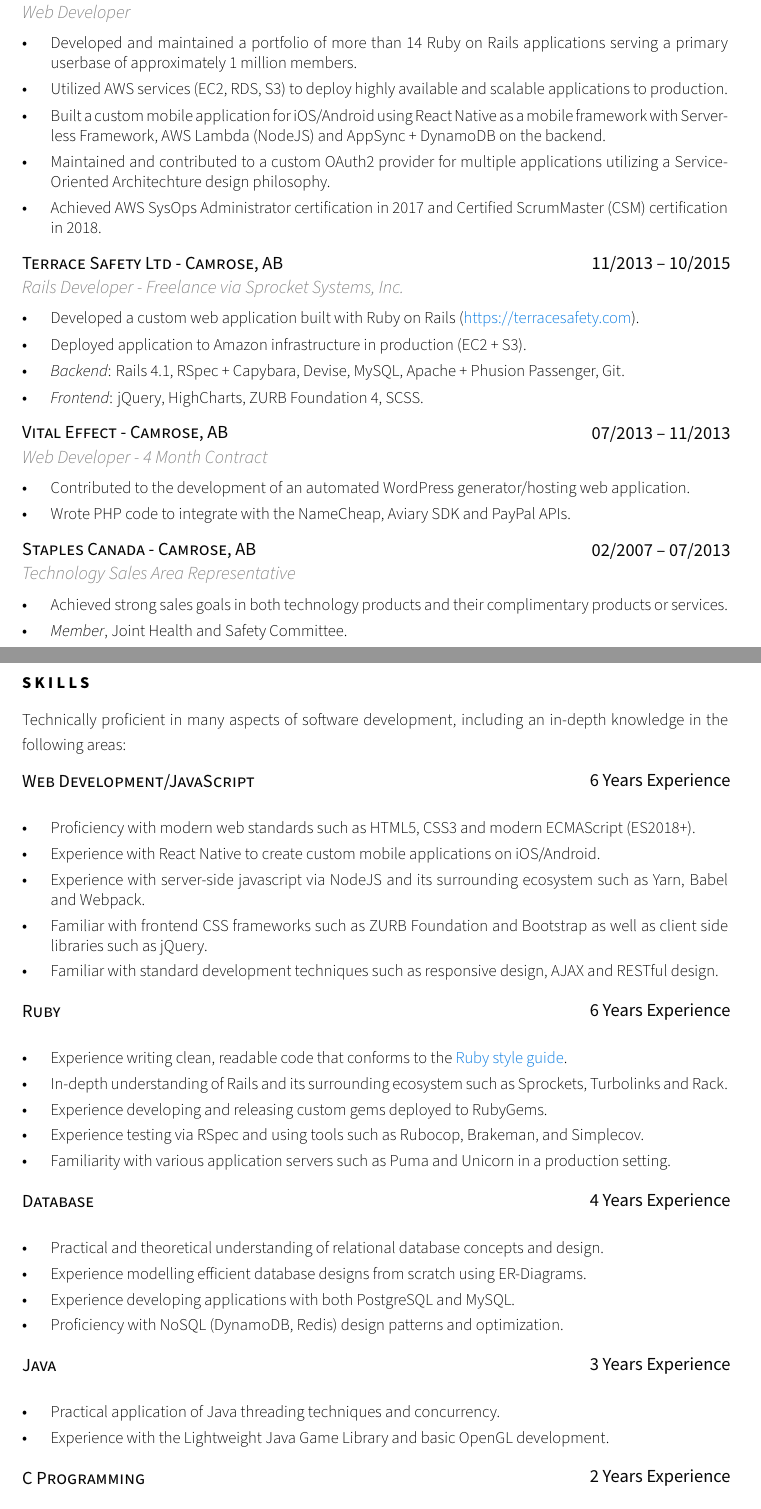
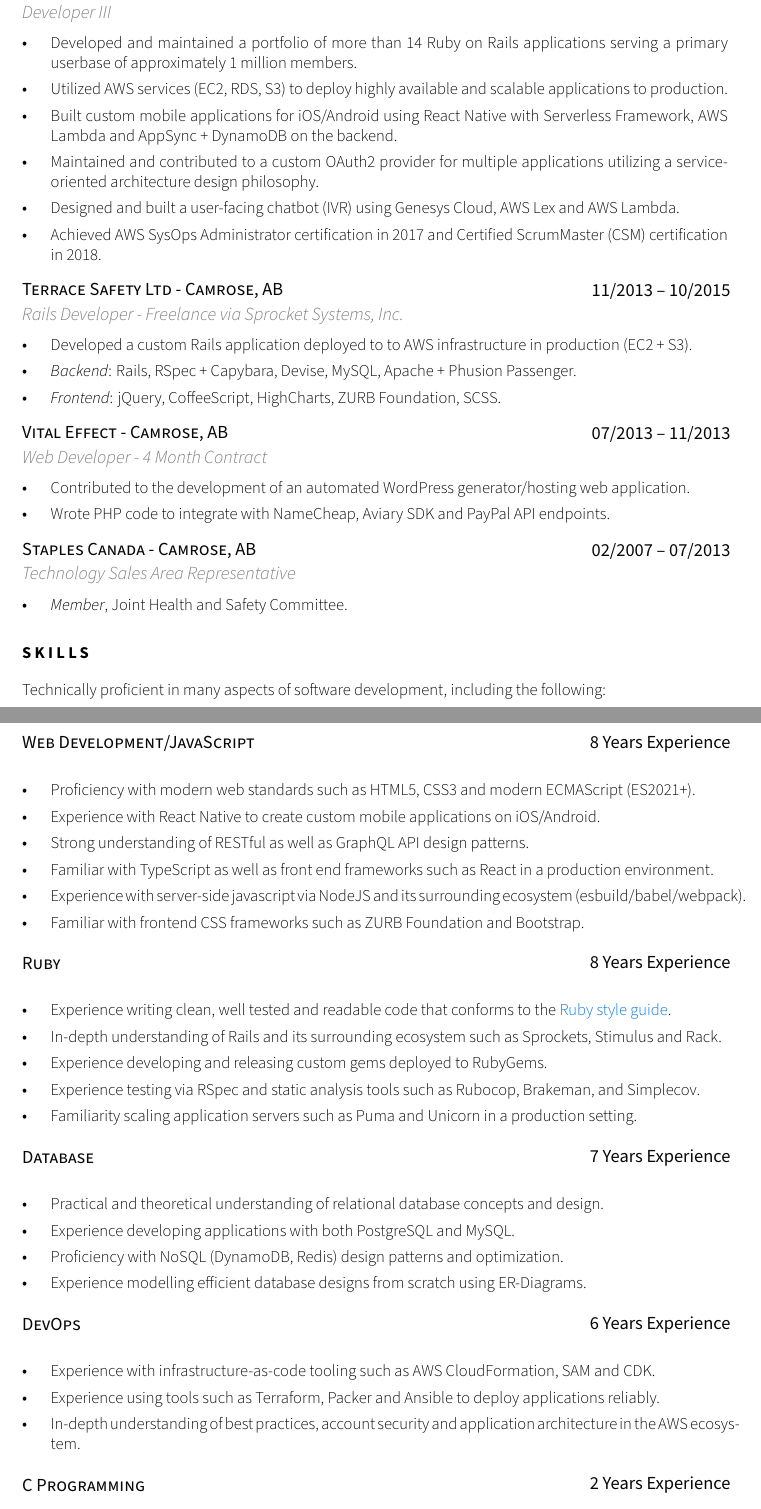
Before and after one commit to jessedoyle/resume, a LaTeX document (output/template.tex): two parts of pages 1 and 2 of 2, joined at a grey line, cut so that both start at the same text. Compiled offline with XeLaTeX.

Commit message:
2022 - Update
* Update contact info to be relevant.
* Add my current developer position at AMA to job history.
* Update skills to be more current.

```diff
--- a/output/template.tex
+++ b/output/template.tex
@@ -123,7 +123,7 @@
 
 \par{
   \subheading{\alignleftright{\textsc{Alberta Motor Association - Edmonton, AB}}{02/2016 -- present}}
-  \subsubheading{Web Developer}
+  \subsubheading{Developer III}
 
   \listprose{
     \begin{itemize}[labelsep=5mm, leftmargin=*, topsep=-1mm, itemsep=0mm]
@@ -132,9 +132,11 @@
 
       \item Utilized AWS services (EC2, RDS, S3) to deploy highly available and scalable applications to production.
 
-      \item Built a custom mobile application for iOS/Android using React Native as a mobile framework with Serverless Framework, AWS Lambda (NodeJS) and AppSync + DynamoDB on the backend.
+      \item Built custom mobile applications for iOS/Android using React Native with Serverless Framework, AWS Lambda and AppSync + DynamoDB on the backend.
 
-      \item Maintained and contributed to a custom OAuth2 provider for multiple applications utilizing a Service-Oriented Architechture design philosophy.
+      \item Maintained and contributed to a custom OAuth2 provider for multiple applications utilizing a service-oriented architecture design philosophy.
+
+      \item Designed and built a user-facing chatbot (IVR) using Genesys Cloud, AWS Lex and AWS Lambda.
 
       \item Achieved AWS SysOps Administrator certification in 2017 and Certified ScrumMaster (CSM) certification in 2018.
 
@@ -150,13 +152,11 @@
   \listprose{
     \begin{itemize}[labelsep=5mm, leftmargin=*, topsep=-1mm, itemsep=0mm]
 
-      \item Developed a custom web application built with Ruby on Rails (\href{https://terracesafety.com}{https://terracesafety.com}).
+      \item Developed a custom Rails application deployed to to AWS infrastructure in production (EC2 + S3).
 
-      \item Deployed application to Amazon infrastructure in production (EC2 + S3).
+      \item \emph{Backend}: Rails, RSpec + Capybara, Devise, MySQL, Apache + Phusion Passenger.
 
-      \item \emph{Backend}: Rails 4.1, RSpec + Capybara, Devise, MySQL, Apache + Phusion Passenger, Git.
-
-      \item \emph{Frontend}: jQuery, HighCharts, ZURB Foundation 4, SCSS.
+      \item \emph{Frontend}: jQuery, CoffeeScript, HighCharts, ZURB Foundation, SCSS.
 
     \end{itemize}
   }
@@ -172,7 +172,7 @@
 
       \item Contributed to the development of an automated WordPress generator/hosting web application.
 
-      \item Wrote PHP code to integrate with the NameCheap, Aviary SDK and PayPal APIs.
+      \item Wrote PHP code to integrate with NameCheap, Aviary SDK and PayPal API endpoints.
 
     \end{itemize}
   }
@@ -186,8 +186,6 @@
   \listprose{
     \begin{itemize}[labelsep=5mm, leftmargin=*, topsep=-1mm, itemsep=0mm]
 
-      \item Achieved strong sales goals in both technology products and their complimentary products or services.
-
       \item \emph{Member}, Joint Health and Safety Committee.
 
     \end{itemize}
@@ -197,23 +195,25 @@
 
 
 \section*{SKILLS}
-\bodyprose{Technically proficient in many aspects of software development, including an in-depth knowledge in the following areas:}
+\bodyprose{Technically proficient in many aspects of software development, including the following:}
 
 \par{
-  \subheading{\alignleftright{\textsc{Web Development/JavaScript}}{6 Years Experience}}
+  \subheading{\alignleftright{\textsc{Web Development/JavaScript}}{8 Years Experience}}
 
   \listprose{
     \begin{itemize}[labelsep=5mm, leftmargin=*, topsep=-2.5mm, itemsep=0mm]
 
-      \item Proficiency with modern web standards such as HTML5, CSS3 and modern ECMAScript (ES2018+).
+      \item Proficiency with modern web standards such as HTML5, CSS3 and modern ECMAScript (ES2021+).
 
       \item Experience with React Native to create custom mobile applications on iOS/Android.
 
-      \item Experience with server-side javascript via NodeJS and its surrounding ecosystem such as Yarn, Babel and Webpack.
+      \item Strong understanding of RESTful as well as GraphQL API design patterns.
 
-      \item Familiar with frontend CSS frameworks such as ZURB Foundation and Bootstrap as well as client side libraries such as jQuery.
+      \item Familiar with TypeScript as well as front end frameworks such as React in a production environment.
 
-      \item Familiar with standard development techniques such as responsive design, AJAX and RESTful design.
+      \item Experience with server-side javascript via NodeJS and its surrounding ecosystem (esbuild/babel/webpack).
+
+      \item Familiar with frontend CSS frameworks such as ZURB Foundation and Bootstrap.
 
     \end{itemize}
   }
@@ -222,20 +222,20 @@
 \movedown
 
 \par{
-  \subheading{\alignleftright{\textsc{Ruby}}{6 Years Experience}}
+  \subheading{\alignleftright{\textsc{Ruby}}{8 Years Experience}}
 
   \listprose{
     \begin{itemize}[labelsep=5mm, leftmargin=*, topsep=-2.5mm, itemsep=0mm]
 
-      \item Experience writing clean, readable code that conforms to the \href{https://github.com/bbatsov/ruby-style-guide}{Ruby style guide}.
+      \item Experience writing clean, well tested and readable code that conforms to the \href{https://github.com/bbatsov/ruby-style-guide}{Ruby style guide}.
 
-      \item In-depth understanding of Rails and its surrounding ecosystem such as Sprockets, Turbolinks and Rack.
+      \item In-depth understanding of Rails and its surrounding ecosystem such as Sprockets, Stimulus and Rack.
 
       \item Experience developing and releasing custom gems deployed to RubyGems.
 
-      \item Experience testing via RSpec and using tools such as Rubocop, Brakeman, and Simplecov.
+      \item Experience testing via RSpec and static analysis tools such as Rubocop, Brakeman, and Simplecov.
 
-      \item Familiarity with various application servers such as Puma and Unicorn in a production setting.
+      \item Familiarity scaling application servers such as Puma and Unicorn in a production setting.
 
     \end{itemize}
   }
@@ -244,18 +244,18 @@
 \movedown
 
 \par{
-  \subheading{\alignleftright{\textsc{Database}}{4 Years Experience}}
+  \subheading{\alignleftright{\textsc{Database}}{7 Years Experience}}
 
   \listprose{
     \begin{itemize}[labelsep=5mm, leftmargin=*, topsep=-2.5mm, itemsep=0mm]
 
       \item Practical and theoretical understanding of relational database concepts and design.
 
-      \item Experience modelling efficient database designs from scratch using ER-Diagrams.
-
       \item Experience developing applications with both PostgreSQL and MySQL.
 
       \item Proficiency with NoSQL (DynamoDB, Redis) design patterns and optimization.
+
+      \item Experience modelling efficient database designs from scratch using ER-Diagrams.
 
     \end{itemize}
   }
@@ -264,14 +264,16 @@
 \movedown
 
 \par{
-  \subheading{\alignleftright{\textsc{Java}}{3 Years Experience}}
+  \subheading{\alignleftright{\textsc{DevOps}}{6 Years Experience}}
 
   \listprose{
     \begin{itemize}[labelsep=5mm, leftmargin=*, topsep=-2.5mm, itemsep=0mm]
 
-      \item Practical application of Java threading techniques and concurrency.
+      \item Experience with infrastructure-as-code tooling such as AWS CloudFormation, SAM and CDK.
 
-      \item Experience with the Lightweight Java Game Library and basic OpenGL development.
+      \item Experience using tools such as Terraform, Packer and Ansible to deploy applications reliably.
+
+      \item In-depth understanding of best practices, account security and application architecture in the AWS ecosystem.
 
     \end{itemize}
   }
```
Also changed, not shown: content.yml (+44 -48 lines), Makefile, output/template.pdf, output/template.tex (16 more changed lines), 1 other file.
